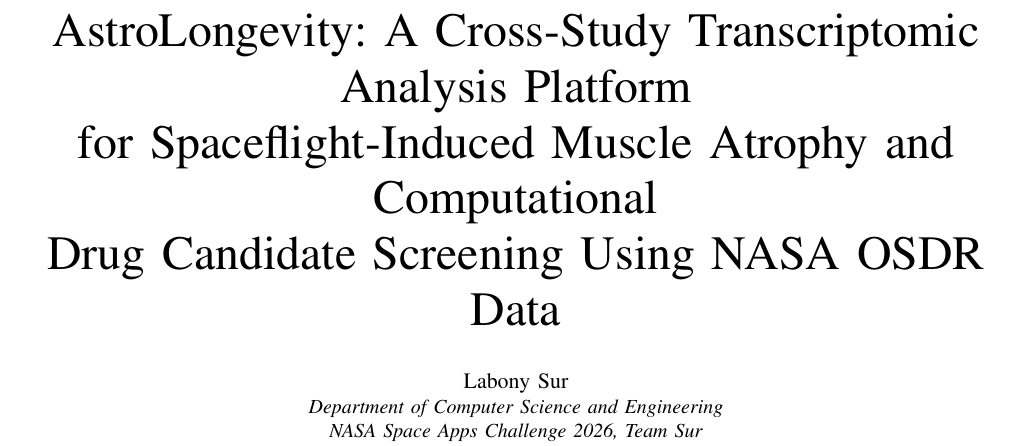
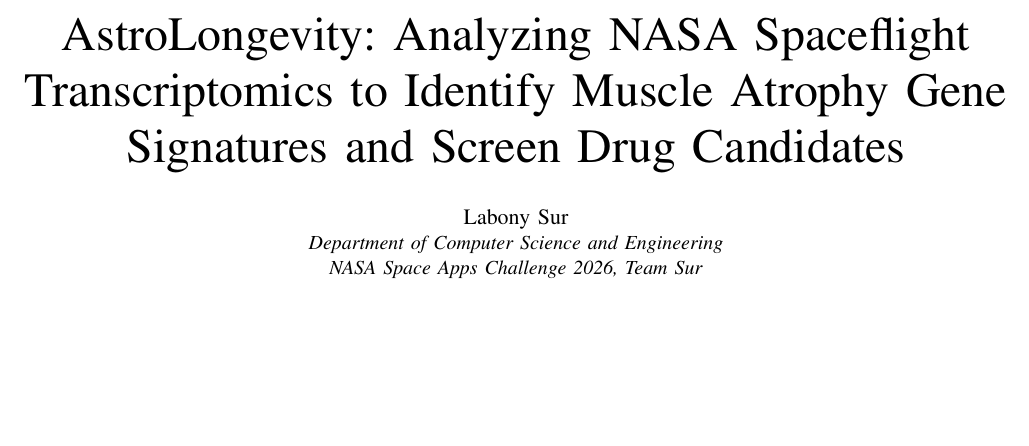
Before and after one commit to labonysur-cloud/AstroLongevity, a LaTeX paper (docs/AstroLongevity_Research_Paper.tex): part of page 1 of 6, cut at the place of the change, the shorter picture padded with empty space. Compiled offline with pdfLaTeX.

Commit message:
Fix title: remove forced line breaks, shorten to 2-line clean format

```diff
--- a/docs/AstroLongevity_Research_Paper.tex
+++ b/docs/AstroLongevity_Research_Paper.tex
@@ -24,9 +24,7 @@
 
 \begin{document}
 
-\title{AstroLongevity: A Cross-Study Transcriptomic Analysis Platform\\
-for Spaceflight-Induced Muscle Atrophy and Computational\\
-Drug Candidate Screening Using NASA OSDR Data}
+\title{AstroLongevity: Analyzing NASA Spaceflight Transcriptomics to Identify Muscle Atrophy Gene Signatures and Screen Drug Candidates}
 
 \author{\IEEEauthorblockN{Labony Sur}
 \IEEEauthorblockA{\textit{Department of Computer Science and Engineering}\\
```
